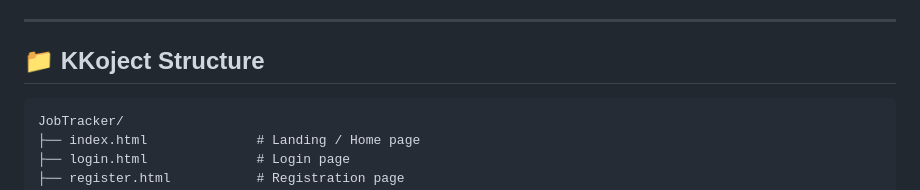
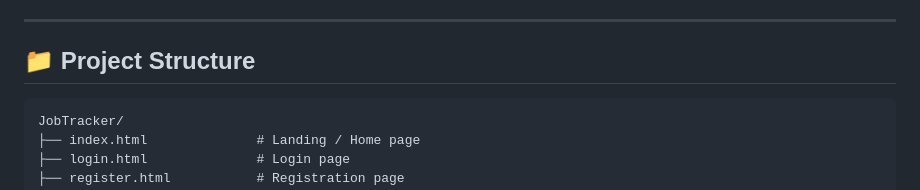
Before and after one commit to Kowshik8899/JobTracker, a Markdown page: README.md, the part around the change. GitHub-like rendering.

Commit message:
Fix typo in project structure heading

````diff
--- a/README.md
+++ b/README.md
@@ -25,7 +25,7 @@
 
 ---
 
-## 📁 KKoject Structure
+## 📁 Project Structure
 
 ```
 JobTracker/
````
